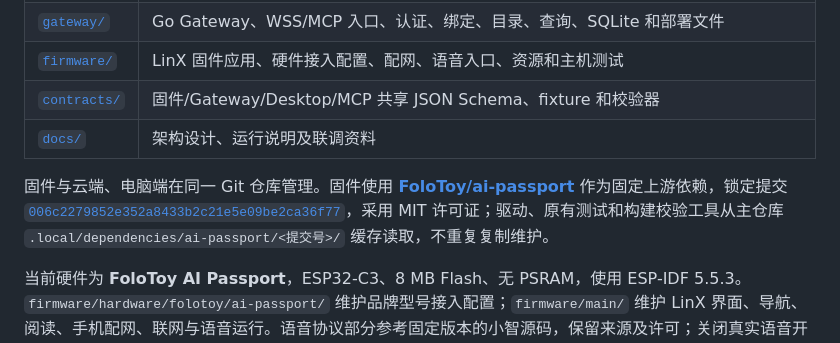
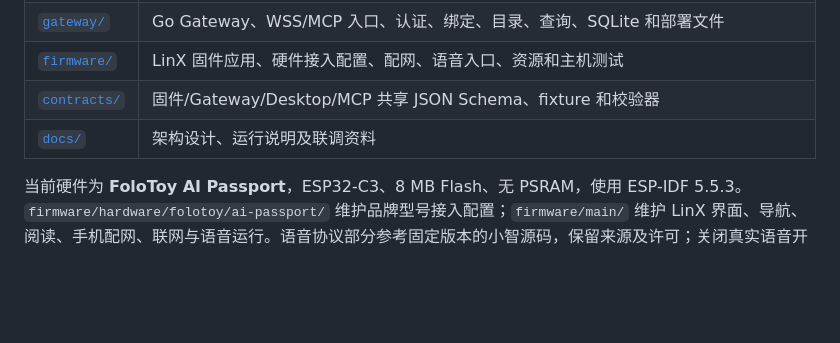
Before and after one commit to KevinHuo/LinxBox, a Markdown page: README.md, the part around the change. Rendered like a GitHub page; blank space fills up the shorter version.

Commit message:
docs(readme): 删除固件上游依赖细节段落

```diff
--- a/README.md
+++ b/README.md
@@ -87,8 +87,6 @@ LinxBox 是围绕 **FoloToy AI Passport** 构建的随身 AI 编程交互项目
 | [`contracts/`](contracts/README.md) | 固件/Gateway/Desktop/MCP 共享 JSON Schema、fixture 和校验器 |
 | [`docs/`](docs/architecture.md) | 架构设计、运行说明及联调资料 |
 
-固件与云端、电脑端在同一 Git 仓库管理。固件使用 **[FoloToy/ai-passport](https://github.com/FoloToy/ai-passport)** 作为固定上游依赖，锁定提交 [`006c2279852e352a8433b2c21e5e09be2ca36f77`](https://github.com/FoloToy/ai-passport/commit/006c2279852e352a8433b2c21e5e09be2ca36f77)，采用 MIT 许可证；驱动、原有测试和构建校验工具从主仓库 `.local/dependencies/ai-passport/<提交号>/` 缓存读取，不重复复制维护。
-
 当前硬件为 **FoloToy AI Passport**，ESP32-C3、8 MB Flash、无 PSRAM，使用 ESP-IDF 5.5.3。`firmware/hardware/folotoy/ai-passport/` 维护品牌型号接入配置；`firmware/main/` 维护 LinX 界面、导航、阅读、手机配网、联网与语音运行。语音协议部分参考固定版本的小智源码，保留来源及许可；关闭真实语音开关可恢复离线演示，尚未实现设备间对讲。来源与边界见[固件说明](firmware/README.md#上游来源与本地定制)。
 
 本仓库维护的说明与工程规范统一使用中文；代码标识、命令、必要技术名称和许可证原文保持原样。上游资料通过固定版本的中文文档链接查阅，不在本仓库保存副本。
```
